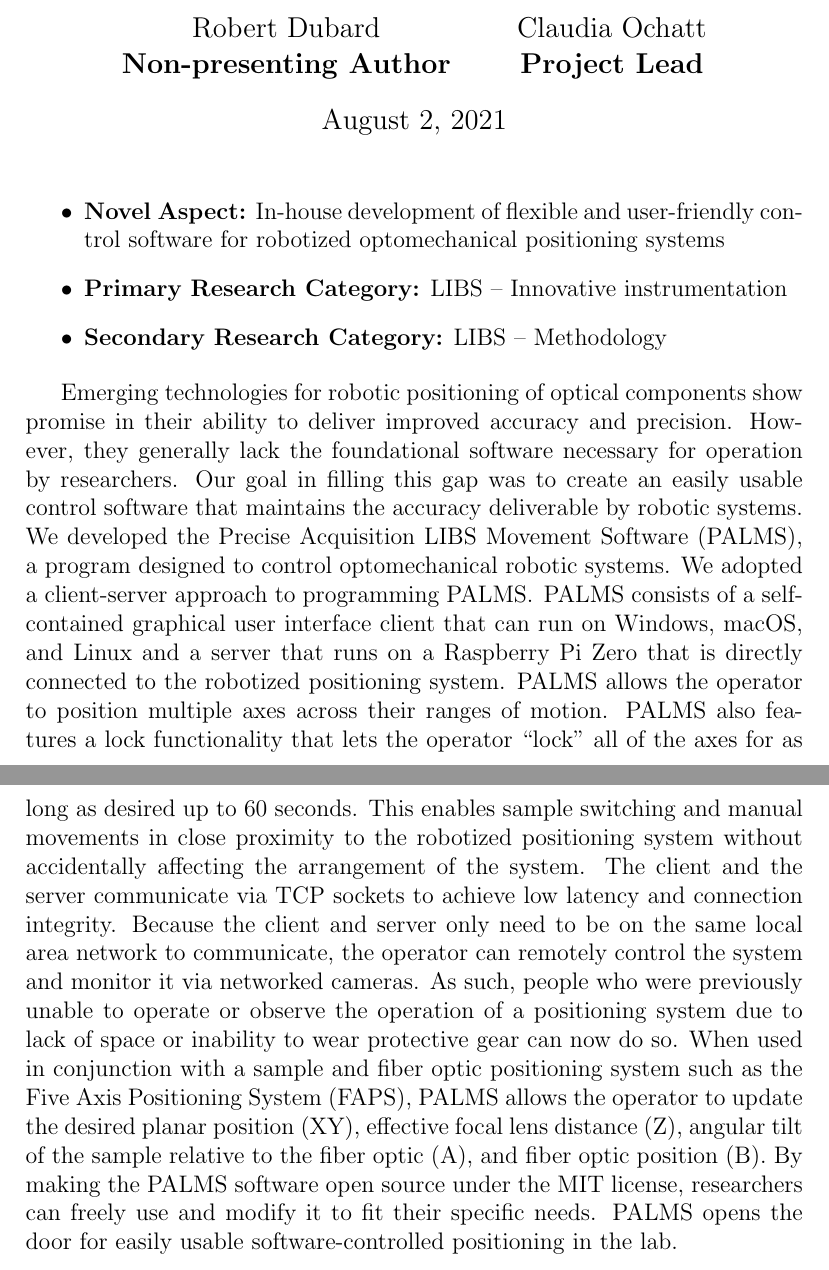
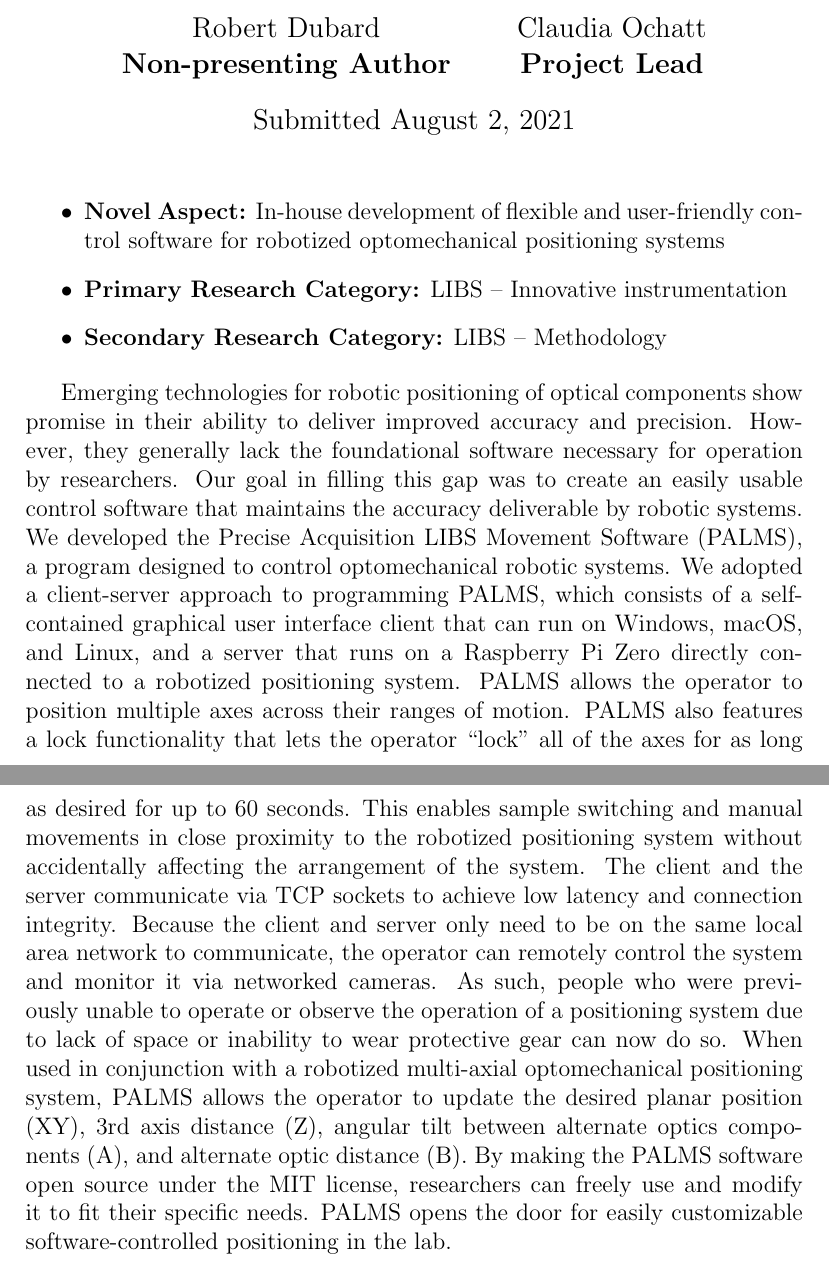
Before and after one commit to palms-project/reports, a LaTeX document (facss-scix-2021/abstract.tex): two parts of pages 1 and 2 of 2, joined at a grey line, cut so that both start at the same text. Compiled offline with pdfLaTeX.

Commit message:
Final edits to scix abstract

```diff
--- a/facss-scix-2021/abstract.tex
+++ b/facss-scix-2021/abstract.tex
@@ -14,7 +14,7 @@
     Claudia Ochatt\\
     \textbf{Project Lead}
 }
-\date{\today}
+\date{Submitted August 2, 2021}
 
 \usepackage{csquotes}
 
@@ -34,15 +34,15 @@
     create an easily usable control software that maintains the accuracy deliverable by robotic systems.
     We developed the Precise Acquisition LIBS Movement Software (PALMS),
     a program designed to control optomechanical robotic systems.
-    We adopted a client-server approach to programming PALMS\@.
-    PALMS consists of a self-contained graphical user interface client that can run on
+    We adopted a client-server approach to programming PALMS\@,
+    which consists of a self-contained graphical user interface client that can run on
     Windows,
     macOS,
-    and Linux
+    and Linux,
     and a server that runs on a Raspberry Pi Zero
-    that is directly connected to the robotized positioning system.
+    directly connected to a robotized positioning system.
     PALMS allows the operator to position multiple axes across their ranges of motion.
-    PALMS also features a lock functionality that lets the operator \enquote{lock} all of the axes for as long as desired up to 60 seconds.
+    PALMS also features a lock functionality that lets the operator \enquote{lock} all of the axes for as long as desired for up to 60 seconds.
     This enables sample switching
     and manual movements
     in close proximity to the robotized positioning system
@@ -53,14 +53,14 @@
     As such, people who were previously unable to operate or observe the operation of a positioning system
     due to lack of space or inability to wear protective gear
     can now do so.
-    When used in conjunction with a sample and fiber optic positioning system
-    such as the Five Axis Positioning System (FAPS),
-    PALMS allows the operator to update the desired planar position (XY),
-    effective focal lens distance (Z),
-    angular tilt of the sample relative to the fiber optic (A),
-    and fiber optic position (B).
+    When used in conjunction with a robotized multi-axial optomechanical positioning system,
+    PALMS allows the operator to update the
+    desired planar position (XY),
+    3rd axis distance (Z),
+    angular tilt between alternate optics components (A),
+    and alternate optic distance (B).
     By making the PALMS software open source under the MIT license,
     researchers can freely use and modify it to fit their specific needs.
-    PALMS opens the door for easily usable software-controlled positioning in the lab.
+    PALMS opens the door for easily customizable software-controlled positioning in the lab.
 
 \end{document}
```
